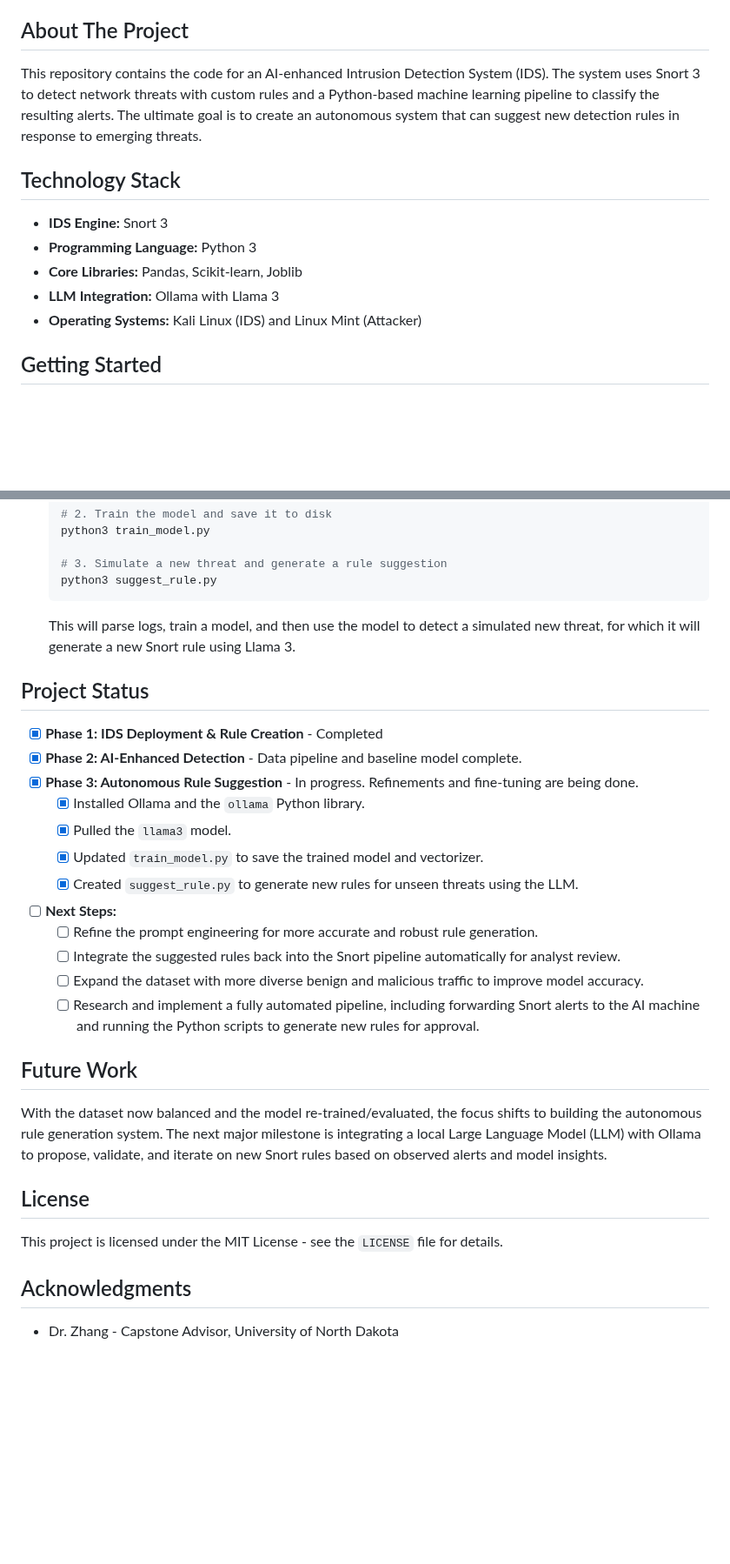
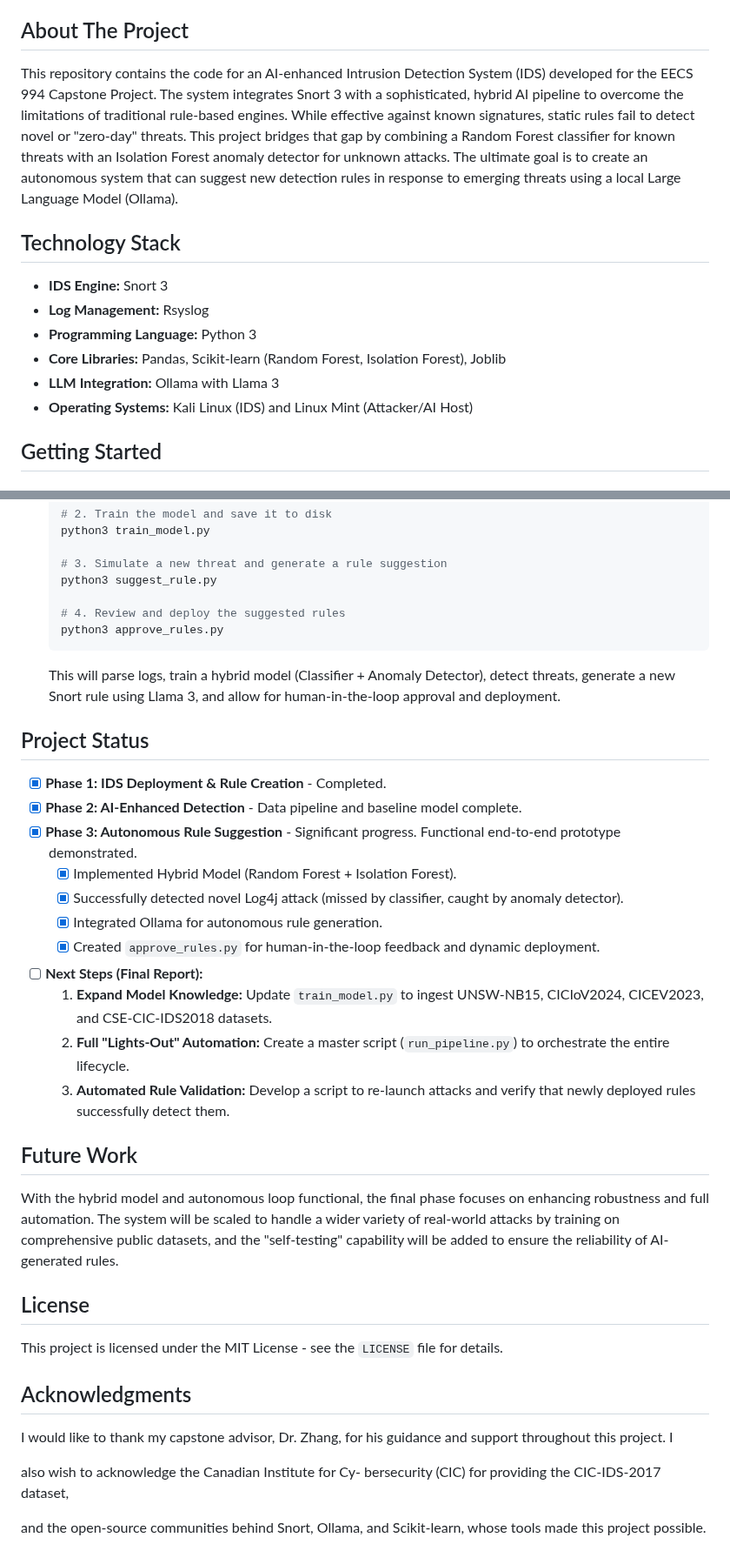
Before and after one commit to Idowza/autonomous-snort-ids, a Markdown page: README.md, 2 parts joined by grey strips. Shown at 87% size. Drawn GitHub-style; blank space fills up the shorter version.

````diff
--- a/README.md
+++ b/README.md
@@ -4,15 +4,16 @@ This repository contains the code for an AI-enhanced Intrusion Detection System
 
 ## About The Project
 
-This repository contains the code for an AI-enhanced Intrusion Detection System (IDS). The system uses Snort 3 to detect network threats with custom rules and a Python-based machine learning pipeline to classify the resulting alerts. The ultimate goal is to create an autonomous system that can suggest new detection rules in response to emerging threats.
+This repository contains the code for an AI-enhanced Intrusion Detection System (IDS) developed for the EECS 994 Capstone Project. The system integrates Snort 3 with a sophisticated, hybrid AI pipeline to overcome the limitations of traditional rule-based engines. While effective against known signatures, static rules fail to detect novel or "zero-day" threats. This project bridges that gap by combining a Random Forest classifier for known threats with an Isolation Forest anomaly detector for unknown attacks. The ultimate goal is to create an autonomous system that can suggest new detection rules in response to emerging threats using a local Large Language Model (Ollama).
 
 ## Technology Stack
 
 *   **IDS Engine:** Snort 3
+*   **Log Management:** Rsyslog
 *   **Programming Language:** Python 3
-*   **Core Libraries:** Pandas, Scikit-learn, Joblib
+*   **Core Libraries:** Pandas, Scikit-learn (Random Forest, Isolation Forest), Joblib
 *   **LLM Integration:** Ollama with Llama 3
-*   **Operating Systems:** Kali Linux (IDS) and Linux Mint (Attacker)
+*   **Operating Systems:** Kali Linux (IDS) and Linux Mint (Attacker/AI Host)
 
 ## Getting Started
 
@@ -64,27 +73,29 @@ Snort 3 is configured via `/etc/snort/snort.lua`. Ensure `HOME_NET` is set to yo
 
     # 3. Simulate a new threat and generate a rule suggestion
     python3 suggest_rule.py
+
+    # 4. Review and deploy the suggested rules
+    python3 approve_rules.py
     ```
-    This will parse logs, train a model, and then use the model to detect a simulated new threat, for which it will generate a new Snort rule using Llama 3.
+    This will parse logs, train a hybrid model (Classifier + Anomaly Detector), detect threats, generate a new Snort rule using Llama 3, and allow for human-in-the-loop approval and deployment.
 
 ## Project Status
 
-- [x] **Phase 1: IDS Deployment & Rule Creation** - Completed
+- [x] **Phase 1: IDS Deployment & Rule Creation** - Completed.
 - [x] **Phase 2: AI-Enhanced Detection** - Data pipeline and baseline model complete.
-- [x] **Phase 3: Autonomous Rule Suggestion** - In progress. Refinements and fine-tuning are being done.
-    - [x] Installed Ollama and the `ollama` Python library.
-    - [x] Pulled the `llama3` model.
-    - [x] Updated `train_model.py` to save the trained model and vectorizer.
-    - [x] Created `suggest_rule.py` to generate new rules for unseen threats using the LLM.
-- [ ] **Next Steps:**
-    - [ ] Refine the prompt engineering for more accurate and robust rule generation.
-    - [ ] Integrate the suggested rules back into the Snort pipeline automatically for analyst review.
-    - [ ] Expand the dataset with more diverse benign and malicious traffic to improve model accuracy.
-    - [ ] Research and implement a fully automated pipeline, including forwarding Snort alerts to the AI machine and running the Python scripts to generate new rules for approval.
+- [x] **Phase 3: Autonomous Rule Suggestion** - Significant progress. Functional end-to-end prototype demonstrated.
+    - [x] Implemented Hybrid Model (Random Forest + Isolation Forest).
+    - [x] Successfully detected novel Log4j attack (missed by classifier, caught by anomaly detector).
+    - [x] Integrated Ollama for autonomous rule generation.
+    - [x] Created `approve_rules.py` for human-in-the-loop feedback and dynamic deployment.
+- [ ] **Next Steps (Final Report):**
+    1. **Expand Model Knowledge:** Update `train_model.py` to ingest UNSW-NB15, CICIoV2024, CICEV2023, and CSE-CIC-IDS2018 datasets.
+    2. **Full "Lights-Out" Automation:** Create a master script (`run_pipeline.py`) to orchestrate the entire lifecycle.
+    3. **Automated Rule Validation:** Develop a script to re-launch attacks and verify that newly deployed rules successfully detect them.
 
 ## Future Work
 
-With the dataset now balanced and the model re-trained/evaluated, the focus shifts to building the autonomous rule generation system. The next major milestone is integrating a local Large Language Model (LLM) with Ollama to propose, validate, and iterate on new Snort rules based on observed alerts and model insights.
+With the hybrid model and autonomous loop functional, the final phase focuses on enhancing robustness and full automation. The system will be scaled to handle a wider variety of real-world attacks by training on comprehensive public datasets, and the "self-testing" capability will be added to ensure the reliability of AI-generated rules.
 
 ## License
 
@@ -92,4 +103,11 @@ This project is licensed under the MIT License - see the `LICENSE` file for deta
 
 ## Acknowledgments
 
-*   Dr. Zhang - Capstone Advisor, University of North Dakota
+I would like to thank my capstone advisor, Dr. Zhang,
+for his guidance and support throughout this project. I
+
+also wish to acknowledge the Canadian Institute for Cy-
+bersecurity (CIC) for providing the CIC-IDS-2017 dataset,
+
+and the open-source communities behind Snort, Ollama,
+and Scikit-learn, whose tools made this project possible.
````
Also changed, not shown: other parts of README.md (+8 -0 lines).
